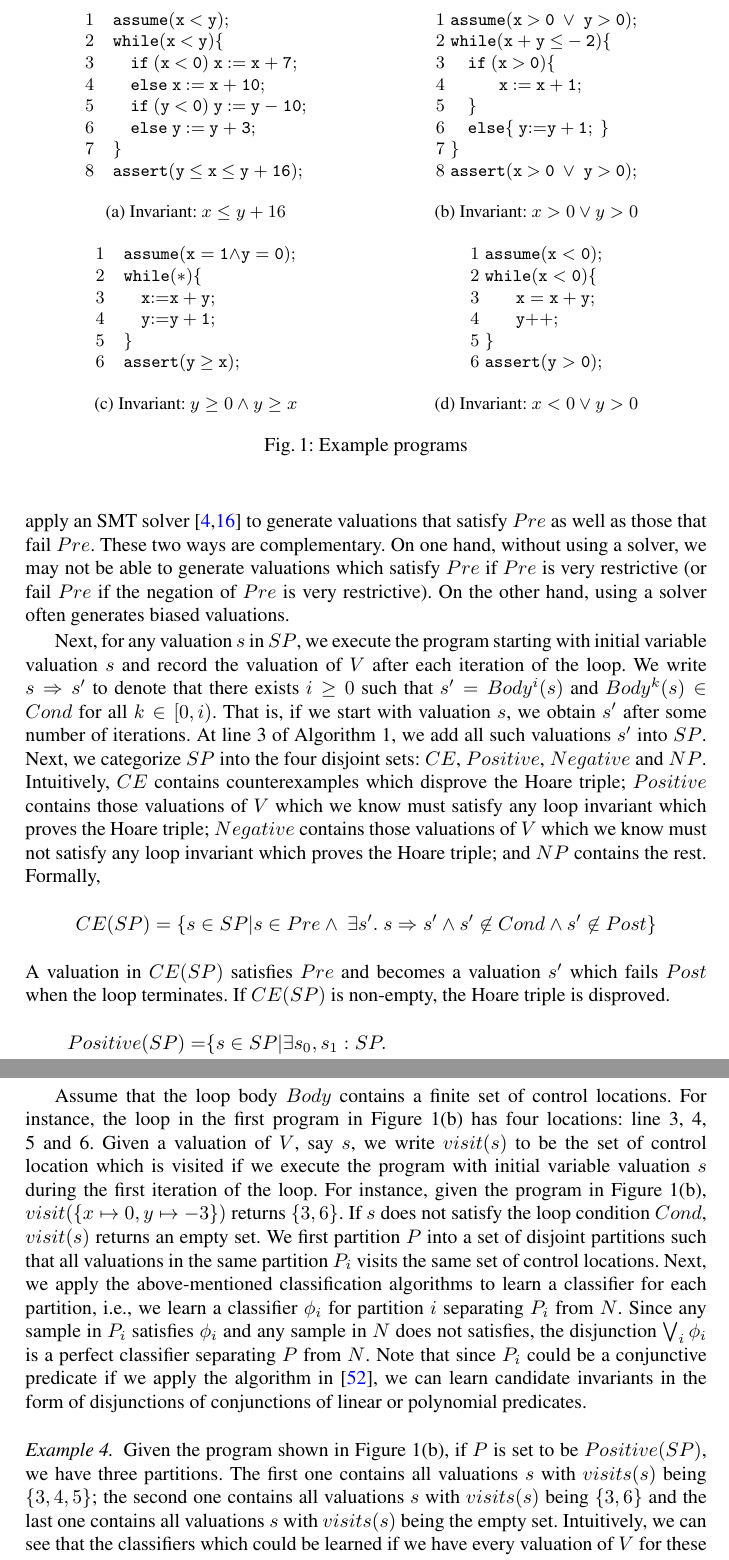
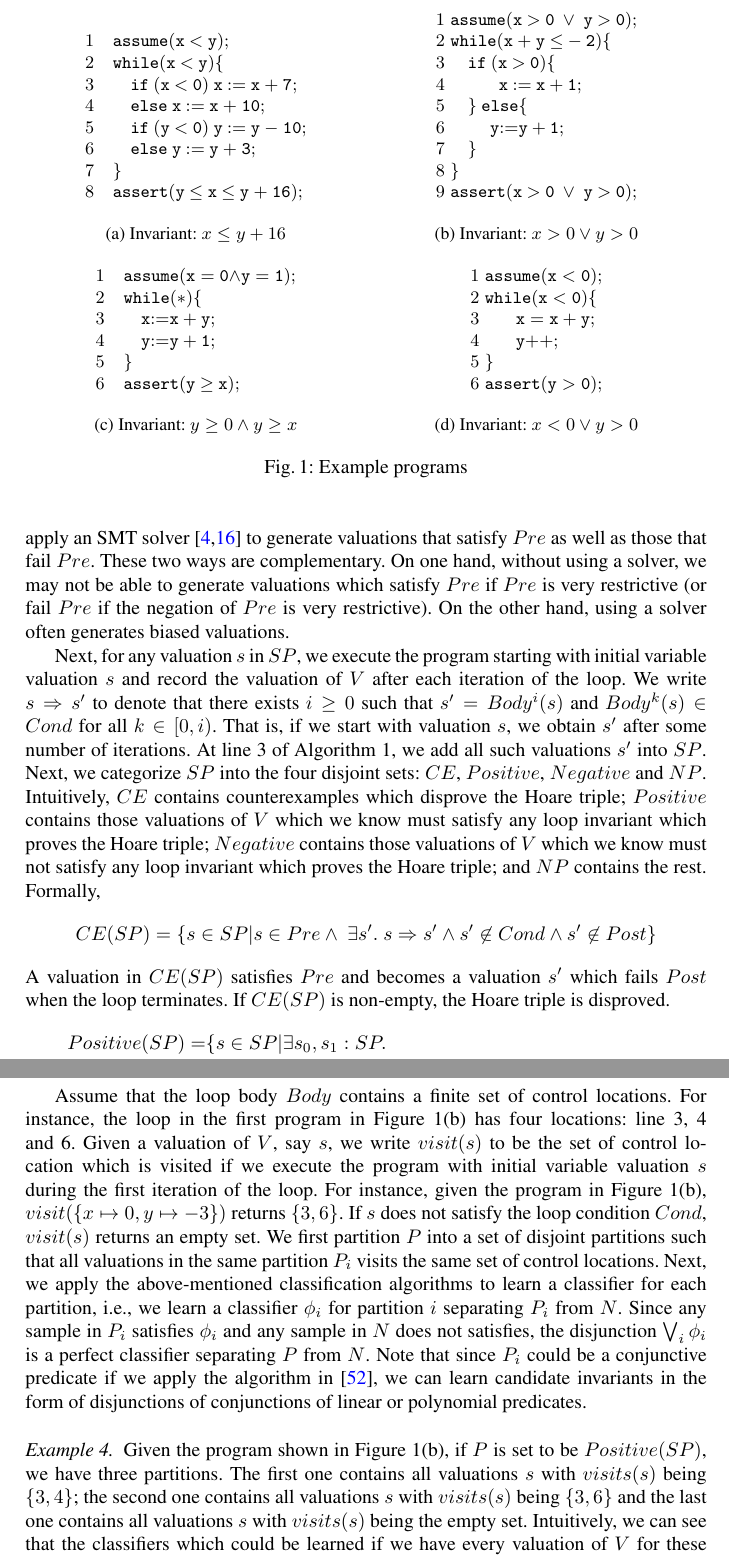
Before and after one commit to IIFrm/Invariant-Generation, a LaTeX thesis (paper.tex, which reads classifierlearning.tex, datacollection.tex): two parts of pages 4 and 8 of 18, joined at a grey line, cut so that both start at the same text. Compiled offline with pdfLaTeX.

Commit message:
update text

```diff
--- a/classifierlearning.tex
+++ b/classifierlearning.tex
@@ -50,11 +50,11 @@ In~\cite{sharma2012interpolants}, an algorithm for learning conjunctive classifi
 It is challenging in general to automatically generate disjunctive invariants~\cite{DBLP:conf/cav/SharmaDDA11,DBLP:conf/pldi/GulwaniSV08}, whereas certain Hoare triples can only be proved with disjunctive invariants. Two examples are shown in Figure~\ref{fig:running:example}(b) and Figure~\ref{fig:running:example}(d). In the following, we show how to learn disjunctive invariants through a path-sensitive classification. Our observation is that disjunctive invariants are relevant often because the program contains branching commands (\code{if}, \code{while}). %% branches.
  For instance, proving the Hoare triple shown in Figure~\ref{fig:running:example}(b) requires a disjunctive loop invariant, which is largely due to the conditional branch at line 3. Based on this observation, we apply the following approach to learn disjunctive invariants.
 
-Assume that the loop body $Body$ contains a finite set of control locations. For instance, the loop in the first program in Figure~\ref{fig:running:example}(b) has four locations: line 3, 4, 5 and 6. Given a valuation of $V$, say $s$, we write $visit(s)$ to be the set of control location which is visited if we execute the program with initial variable valuation $s$ during the first iteration of the loop. For instance, given the program in Figure~\ref{fig:running:example}(b), $visit(\{x \mapsto 0, y \mapsto -3\})$ returns $\{3,6\}$. If $s$ does not satisfy the loop condition $Cond$, $visit(s)$ returns an empty set. We first partition $P$ into a set of disjoint partitions such that all valuations in the same partition $P_i$ visits the same set of control locations. Next, we apply the above-mentioned classification algorithms to learn a classifier for each partition, i.e., we learn a classifier $\phi_i$ for partition $i$ separating $P_i$ from $N$.
+Assume that the loop body $Body$ contains a finite set of control locations. For instance, the loop in the first program in Figure~\ref{fig:running:example}(b) has four locations: line 3, 4 and 6. Given a valuation of $V$, say $s$, we write $visit(s)$ to be the set of control location which is visited if we execute the program with initial variable valuation $s$ during the first iteration of the loop. For instance, given the program in Figure~\ref{fig:running:example}(b), $visit(\{x \mapsto 0, y \mapsto -3\})$ returns $\{3,6\}$. If $s$ does not satisfy the loop condition $Cond$, $visit(s)$ returns an empty set. We first partition $P$ into a set of disjoint partitions such that all valuations in the same partition $P_i$ visits the same set of control locations. Next, we apply the above-mentioned classification algorithms to learn a classifier for each partition, i.e., we learn a classifier $\phi_i$ for partition $i$ separating $P_i$ from $N$.
 Since any sample in $P_i$ satisfies $\phi_i$ and any sample in $N$ does not satisfies, the disjunction $\bigvee_i \phi_i$ is a perfect classifier separating $P$ from $N$. Note that since $P_i$ could be a conjunctive predicate if we apply the algorithm in~\cite{sharma2012interpolants}, we can learn candidate invariants in the form of disjunctions of conjunctions of linear or polynomial predicates.
 
 \begin{example}
-Given the program shown in Figure~\ref{fig:running:example}(b), if $P$ is set to be $Positive(SP)$, we have three partitions. The first one contains all valuations $s$ with $visits(s)$ being $\{3,4,5\}$; the second one contains all valuations $s$ with $visits(s)$ being $\{3,6\}$ and the last one contains all valuations $s$ with $visits(s)$ being the empty set. Intuitively, we can see that the classifiers which could be learned if we have every valuation of $V$ for these three partitions should be: $x > 0$, $y>0$ and $x+y > -2$ respectively. The last one is equivalent to the negation of the loop condition because all valuations satisfying $Pre$ and skipping the loop satisfy $Post$. The loop candidate is then: $x > 0 \lor y > 0 \lor x+y>-2$, which satisfies condition (1), (2) and (3) and thus proves the Hoare triple.
+Given the program shown in Figure~\ref{fig:running:example}(b), if $P$ is set to be $Positive(SP)$, we have three partitions. The first one contains all valuations $s$ with $visits(s)$ being $\{3,4\}$; the second one contains all valuations $s$ with $visits(s)$ being $\{3,6\}$ and the last one contains all valuations $s$ with $visits(s)$ being the empty set. Intuitively, we can see that the classifiers which could be learned if we have every valuation of $V$ for these three partitions should be: $x > 0$, $y>0$ and $x+y > -2$ respectively. The last one is equivalent to the negation of the loop condition because all valuations satisfying $Pre$ and skipping the loop satisfy $Post$. The loop candidate is then: $x > 0 \lor y > 0 \lor x+y>-2$, which satisfies condition (1), (2) and (3) and thus proves the Hoare triple.
 
 Though the program shown in Figure~\ref{fig:running:example}(d) contains no \code{if} command,
 it contains a conditional branch of the \code{while} command. %% we show that we can nonetheless
--- a/datacollection.tex
+++ b/datacollection.tex
@@ -46,10 +46,11 @@ On one hand, without using a solver, we may not be able to generate valuations w
       2 & \code{while(x~{+}~y~{\le}-2)\{}  \\
       3 & \code{\quad if~(x~{>}~0) \{}  \\
       4 & \code{\quad \quad ~~~x~{:=}~x+1;}  \\
-      5 & \code{\quad \}} \\
-      6 & \code{\quad else \{~y {:=} y + 1;~\}}\\
-      7 & \code{\}} \\
-      8 & \code{assert(x~{>}~0~ \lor ~y~{>}~0);}\\
+      5 & \code{\quad \}~else \{} \\
+      6 & \code{\quad \quad ~y {:=} y + 1;}\\
+      7 & \code{\quad \}} \\
+      8 & \code{\}} \\
+      9 & \code{assert(x~{>}~0~ \lor ~y~{>}~0);}\\
       \end{array}
     \]
     \caption{Invariant: $x > 0 \lor y > 0$}
@@ -59,7 +60,7 @@ On one hand, without using a solver, we may not be able to generate valuations w
      \vspace{0.3cm}
 \[
  \begin{array}{ll}
-1 & \code{~~~ assume(x=1 {\land} y=0);}  \\
+1 & \code{~~~ assume(x=0 {\land} y=1);}  \\
 2 & \code{~~~ while(*)\{}  \\
 3 & \code{~~~ \quad x {:=} x + y;}  \\
 4 & \code{~~~ \quad y {:=} y + 1;}\\
```
Also changed, not shown: classifierlearning.tex (4 more changed lines).
